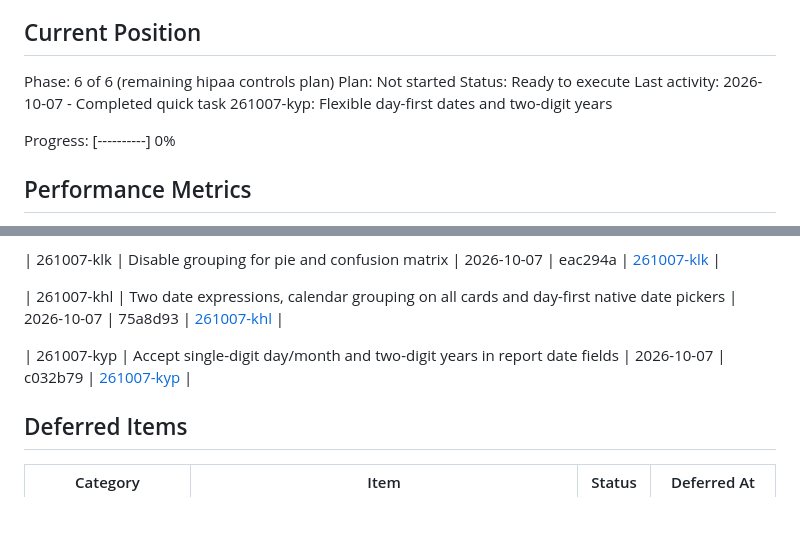
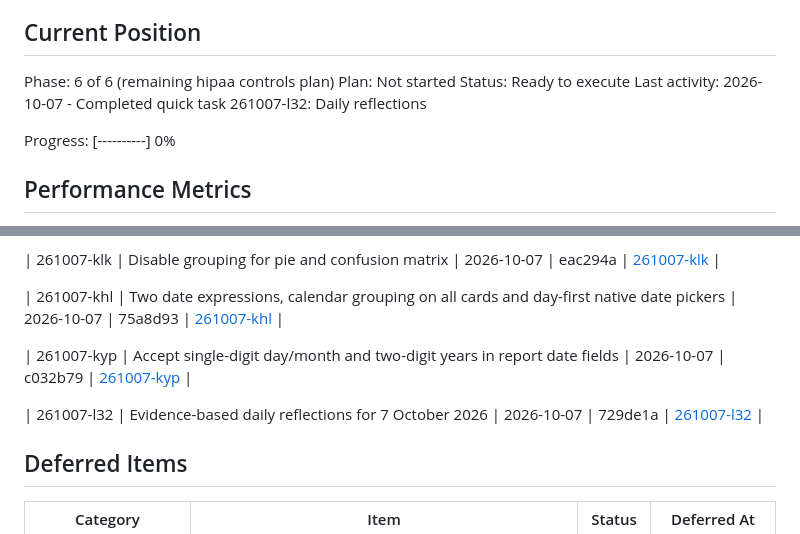
Before and after one commit to covie154/cxr-audit-site, a Markdown page: .planning/STATE.md, 2 parts joined by grey strips. GitHub-like rendering; blank space fills up the shorter version.

Commit message:
docs(quick-261007-l32): record daily reflections completion

```diff
--- a/.planning/STATE.md
+++ b/.planning/STATE.md
@@ -28,7 +28,7 @@ See: .planning/PROJECT.md (updated 2026-06-14)
 Phase: 6 of 6 (remaining hipaa controls plan)
 Plan: Not started
 Status: Ready to execute
-Last activity: 2026-10-07 - Completed quick task 261007-kyp: Flexible day-first dates and two-digit years
+Last activity: 2026-10-07 - Completed quick task 261007-l32: Daily reflections
 
 Progress: [----------] 0%
 
@@ -123,6 +123,8 @@ None yet.
 
 | 261007-kyp | Accept single-digit day/month and two-digit years in report date fields | 2026-10-07 | c032b79 | [261007-kyp](./quick/261007-kyp-accept-single-digit-day-first-report-dat/) |
 
+| 261007-l32 | Evidence-based daily reflections for 7 October 2026 | 2026-10-07 | 729de1a | [261007-l32](./quick/261007-l32-write-evidence-based-reflections-for-202/) |
+
 ## Deferred Items
 
 | Category | Item | Status | Deferred At |
```
Also changed, not shown: 2 other files.
